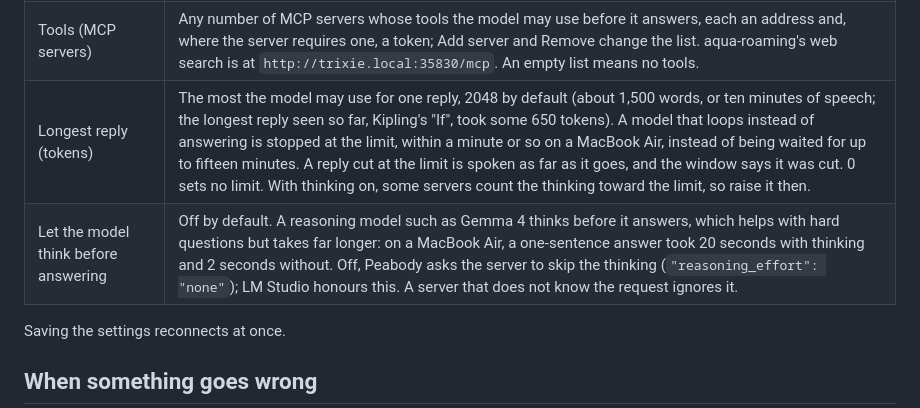
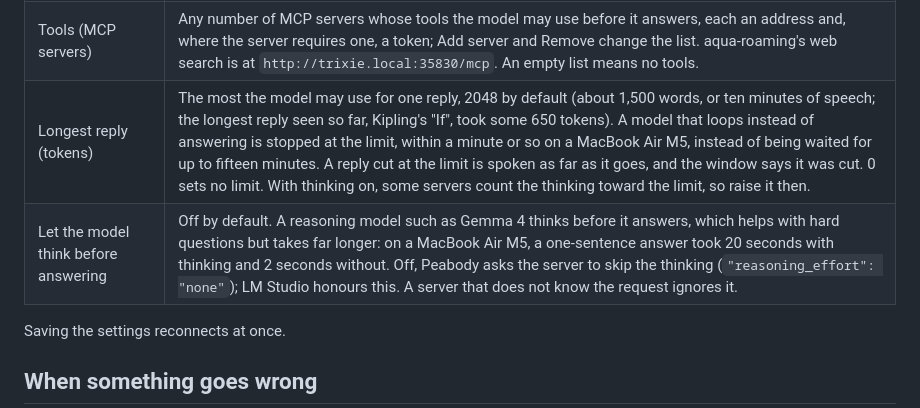
Before and after one commit to garycoding/agent-peabody, a Markdown page: docs/user-manual.md, the part around the change. Rendered like a GitHub page.

Commit message:
docs: state daily use and the MacBook Air M5 in the README and user manual
The README's Status said addressing by spoken name had not been tried with a
person's voice; it is in daily use, on a MacBook Air M5 under macOS 26. The two
user-manual timings were taken on the same machine.

Co-Authored-By: Claude Sonnet 5.5 <noreply@anthropic.com>

```diff
--- a/docs/user-manual.md
+++ b/docs/user-manual.md
@@ -54,8 +54,8 @@ Peabody remembers the conversation, including after it is closed and reopened. T
 | Model | The model's name as the server gives it. List models asks the server. |
 | Context size | Leave empty to use the size the server reports; set it where the server reports none or you want Peabody to summarise sooner. |
 | Tools (MCP servers) | Any number of MCP servers whose tools the model may use before it answers, each an address and, where the server requires one, a token; Add server and Remove change the list. aqua-roaming's web search is at `http://trixie.local:35830/mcp`. An empty list means no tools. |
-| Longest reply (tokens) | The most the model may use for one reply, 2048 by default (about 1,500 words, or ten minutes of speech; the longest reply seen so far, Kipling's "If", took some 650 tokens). A model that loops instead of answering is stopped at the limit, within a minute or so on a MacBook Air, instead of being waited for up to fifteen minutes. A reply cut at the limit is spoken as far as it goes, and the window says it was cut. 0 sets no limit. With thinking on, some servers count the thinking toward the limit, so raise it then. |
-| Let the model think before answering | Off by default. A reasoning model such as Gemma 4 thinks before it answers, which helps with hard questions but takes far longer: on a MacBook Air, a one-sentence answer took 20 seconds with thinking and 2 seconds without. Off, Peabody asks the server to skip the thinking (`"reasoning_effort": "none"`); LM Studio honours this. A server that does not know the request ignores it. |
+| Longest reply (tokens) | The most the model may use for one reply, 2048 by default (about 1,500 words, or ten minutes of speech; the longest reply seen so far, Kipling's "If", took some 650 tokens). A model that loops instead of answering is stopped at the limit, within a minute or so on a MacBook Air M5, instead of being waited for up to fifteen minutes. A reply cut at the limit is spoken as far as it goes, and the window says it was cut. 0 sets no limit. With thinking on, some servers count the thinking toward the limit, so raise it then. |
+| Let the model think before answering | Off by default. A reasoning model such as Gemma 4 thinks before it answers, which helps with hard questions but takes far longer: on a MacBook Air M5, a one-sentence answer took 20 seconds with thinking and 2 seconds without. Off, Peabody asks the server to skip the thinking (`"reasoning_effort": "none"`); LM Studio honours this. A server that does not know the request ignores it. |
 
 Saving the settings reconnects at once.
 
```
Also changed, not shown: README.md (+1 -1 lines).
